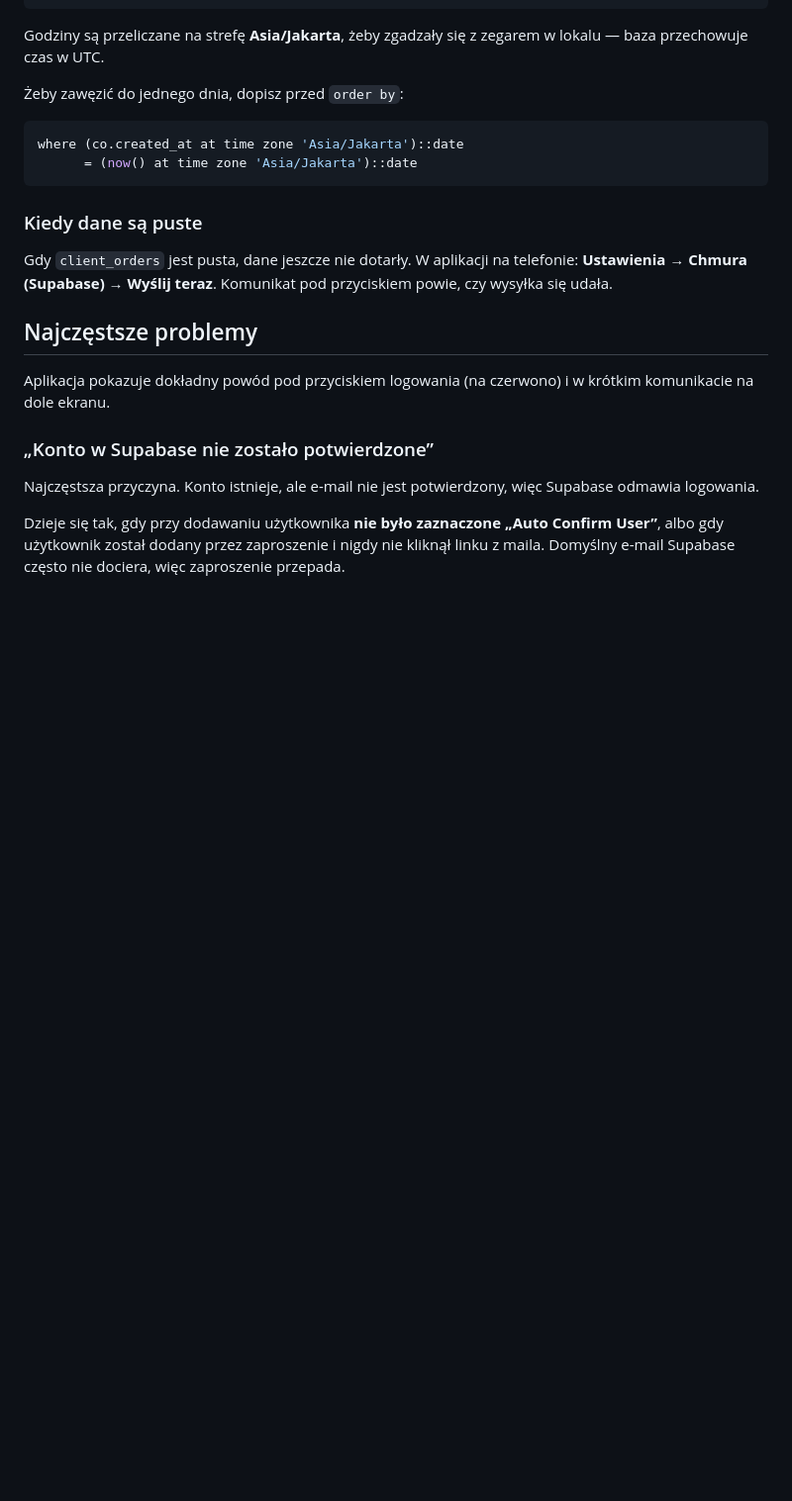
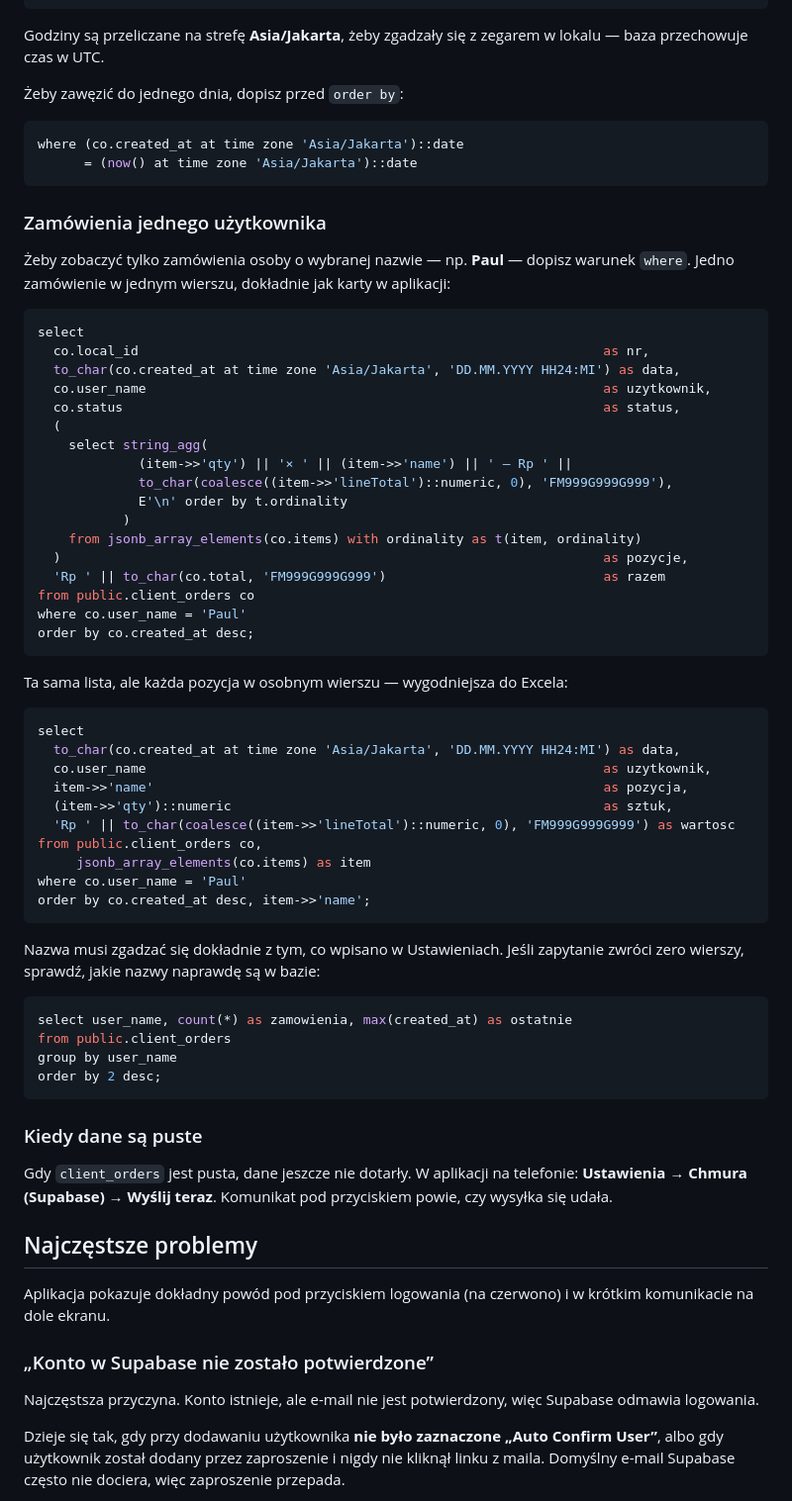
Before and after one commit to pawfur/ktp, a Markdown page: docs/SUPABASE-SETUP.md, the part around the change. Shown at 99% size. GitHub-like rendering; blank space fills up the shorter version.

Commit message:
Add per-user order queries

````diff
--- a/docs/SUPABASE-SETUP.md
+++ b/docs/SUPABASE-SETUP.md
@@ -231,6 +231,54 @@ where (co.created_at at time zone 'Asia/Jakarta')::date
       = (now() at time zone 'Asia/Jakarta')::date
 ```
 
+### Zamówienia jednego użytkownika
+
+Żeby zobaczyć tylko zamówienia osoby o wybranej nazwie — np. **Paul** — dopisz warunek `where`. Jedno zamówienie w jednym wierszu, dokładnie jak karty w aplikacji:
+
+```sql
+select
+  co.local_id                                                            as nr,
+  to_char(co.created_at at time zone 'Asia/Jakarta', 'DD.MM.YYYY HH24:MI') as data,
+  co.user_name                                                           as uzytkownik,
+  co.status                                                              as status,
+  (
+    select string_agg(
+             (item->>'qty') || '× ' || (item->>'name') || ' — Rp ' ||
+             to_char(coalesce((item->>'lineTotal')::numeric, 0), 'FM999G999G999'),
+             E'\n' order by t.ordinality
+           )
+    from jsonb_array_elements(co.items) with ordinality as t(item, ordinality)
+  )                                                                      as pozycje,
+  'Rp ' || to_char(co.total, 'FM999G999G999')                            as razem
+from public.client_orders co
+where co.user_name = 'Paul'
+order by co.created_at desc;
+```
+
+Ta sama lista, ale każda pozycja w osobnym wierszu — wygodniejsza do Excela:
+
+```sql
+select
+  to_char(co.created_at at time zone 'Asia/Jakarta', 'DD.MM.YYYY HH24:MI') as data,
+  co.user_name                                                           as uzytkownik,
+  item->>'name'                                                          as pozycja,
+  (item->>'qty')::numeric                                                as sztuk,
+  'Rp ' || to_char(coalesce((item->>'lineTotal')::numeric, 0), 'FM999G999G999') as wartosc
+from public.client_orders co,
+     jsonb_array_elements(co.items) as item
+where co.user_name = 'Paul'
+order by co.created_at desc, item->>'name';
+```
+
+Nazwa musi zgadzać się dokładnie z tym, co wpisano w Ustawieniach. Jeśli zapytanie zwróci zero wierszy, sprawdź, jakie nazwy naprawdę są w bazie:
+
+```sql
+select user_name, count(*) as zamowienia, max(created_at) as ostatnie
+from public.client_orders
+group by user_name
+order by 2 desc;
+```
+
 ### Kiedy dane są puste
 
 Gdy `client_orders` jest pusta, dane jeszcze nie dotarły. W aplikacji na telefonie: **Ustawienia → Chmura (Supabase) → Wyślij teraz**. Komunikat pod przyciskiem powie, czy wysyłka się udała.
````
